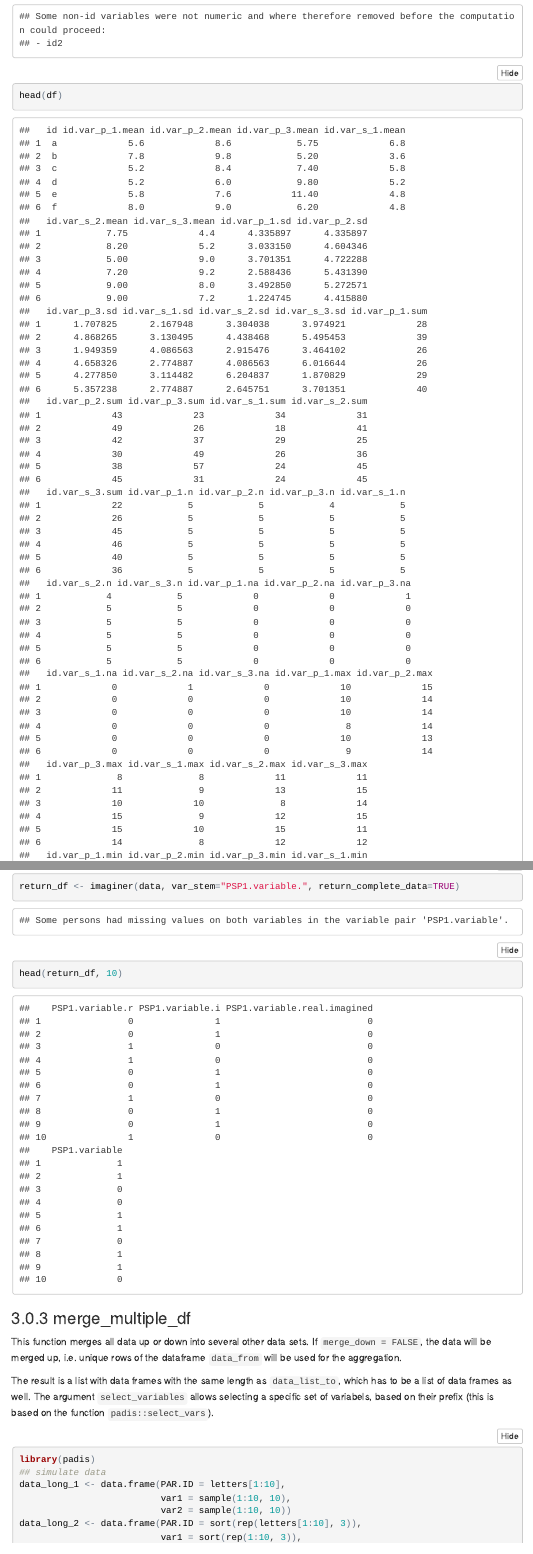
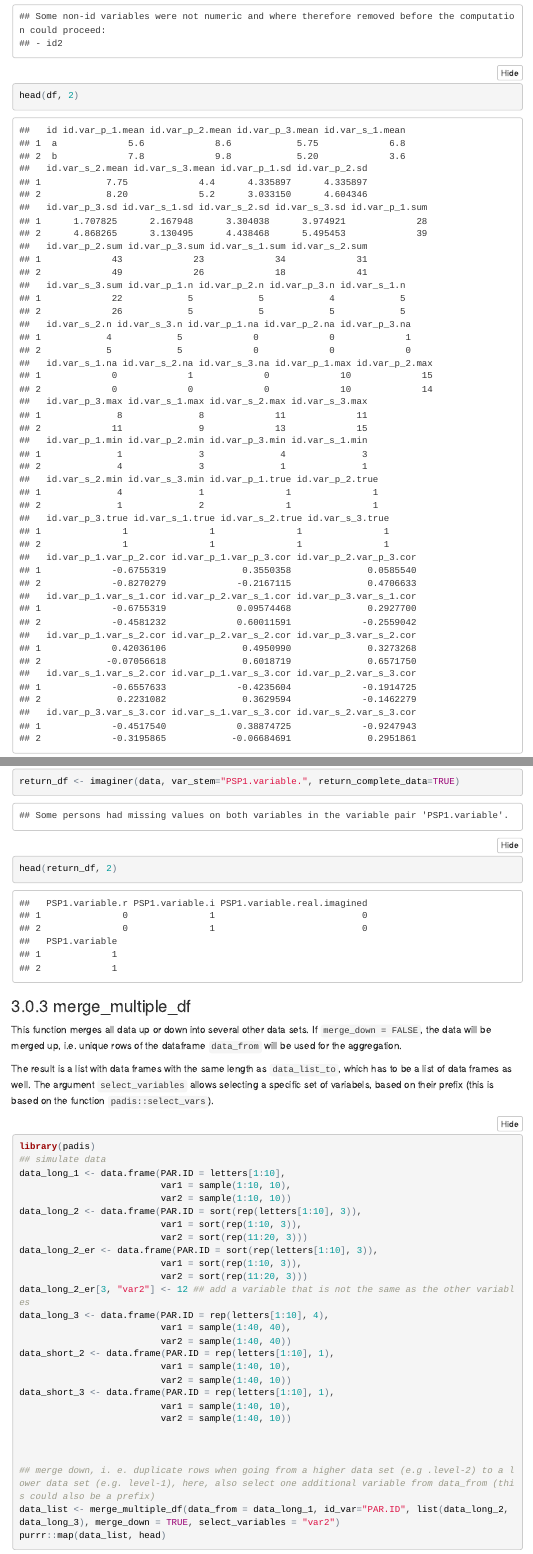
Before and after one commit to kthorstmann/padis, an R Markdown document (vignettes/padis_vignette.Rmd): the page in a window 1100 px wide, from 3260 px down, and a second part further down, joined at a grey line. The pictures show the output file vignettes/padis_vignette.html that the author committed with the source, opened offline; folded parts are opened; menus at the side of the page are left out.

Commit message:
made vignette a little shorter

````diff
--- a/vignettes/padis_vignette.Rmd
+++ b/vignettes/padis_vignette.Rmd
@@ -115,7 +115,7 @@ head(gather_mtpl_df)
 
 library(padis)
 df <- aggregate_df(wide_example_data, id="id")
-head(df)
+head(df, 2)
 
 ```
 
@@ -219,7 +219,7 @@ data$PSP1.variable.i + data$PSP1.variable.r
 
 head(data)
 return_df <- imaginer(data, var_stem="PSP1.variable.", return_complete_data=TRUE)
-head(return_df, 10)
+head(return_df, 2)
 
 
 ```
````
Also changed, not shown: vignettes/padis_vignette.html, vignettes/padis_vignette.Rmd (4 more changed lines).
